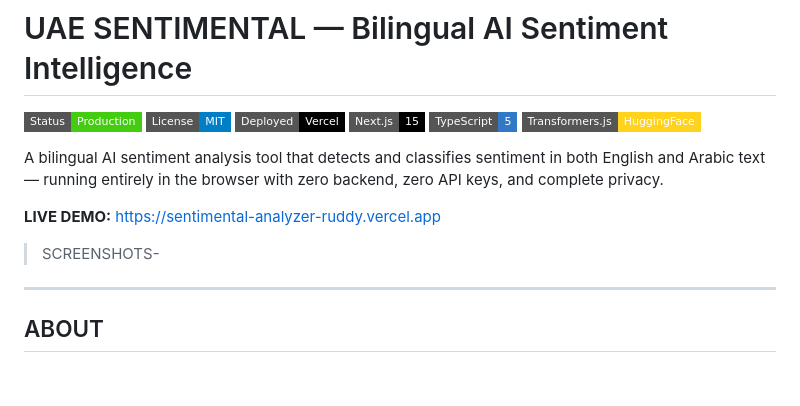
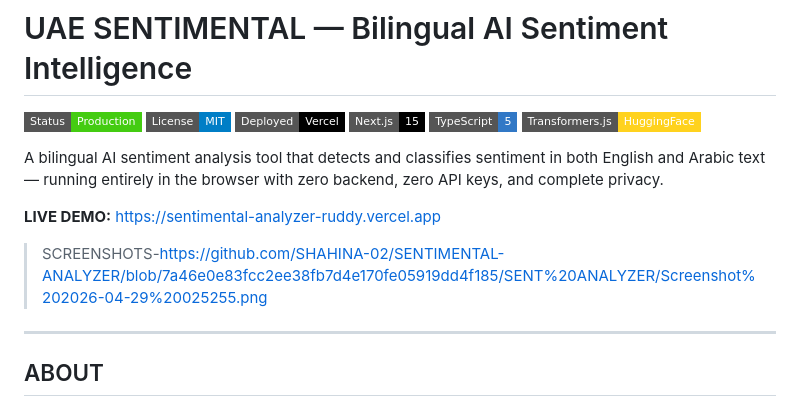
Before and after one commit to SHAHINA-02/SENTIMENTAL-ANALYZER, a Markdown page: README.md, the part around the change. Drawn GitHub-style; badges without logos; blank space fills up the shorter version.

```diff
--- a/README.md
+++ b/README.md
@@ -11,7 +11,7 @@ A bilingual AI sentiment analysis tool that detects and classifies sentiment in
 
 **LIVE DEMO:** https://sentimental-analyzer-ruddy.vercel.app
 
-> SCREENSHOTS-
+> SCREENSHOTS-https://github.com/SHAHINA-02/SENTIMENTAL-ANALYZER/blob/7a46e0e83fcc2ee38fb7d4e170fe05919dd4f185/SENT%20ANALYZER/Screenshot%202026-04-29%20025255.png
 
 ---
 
```
